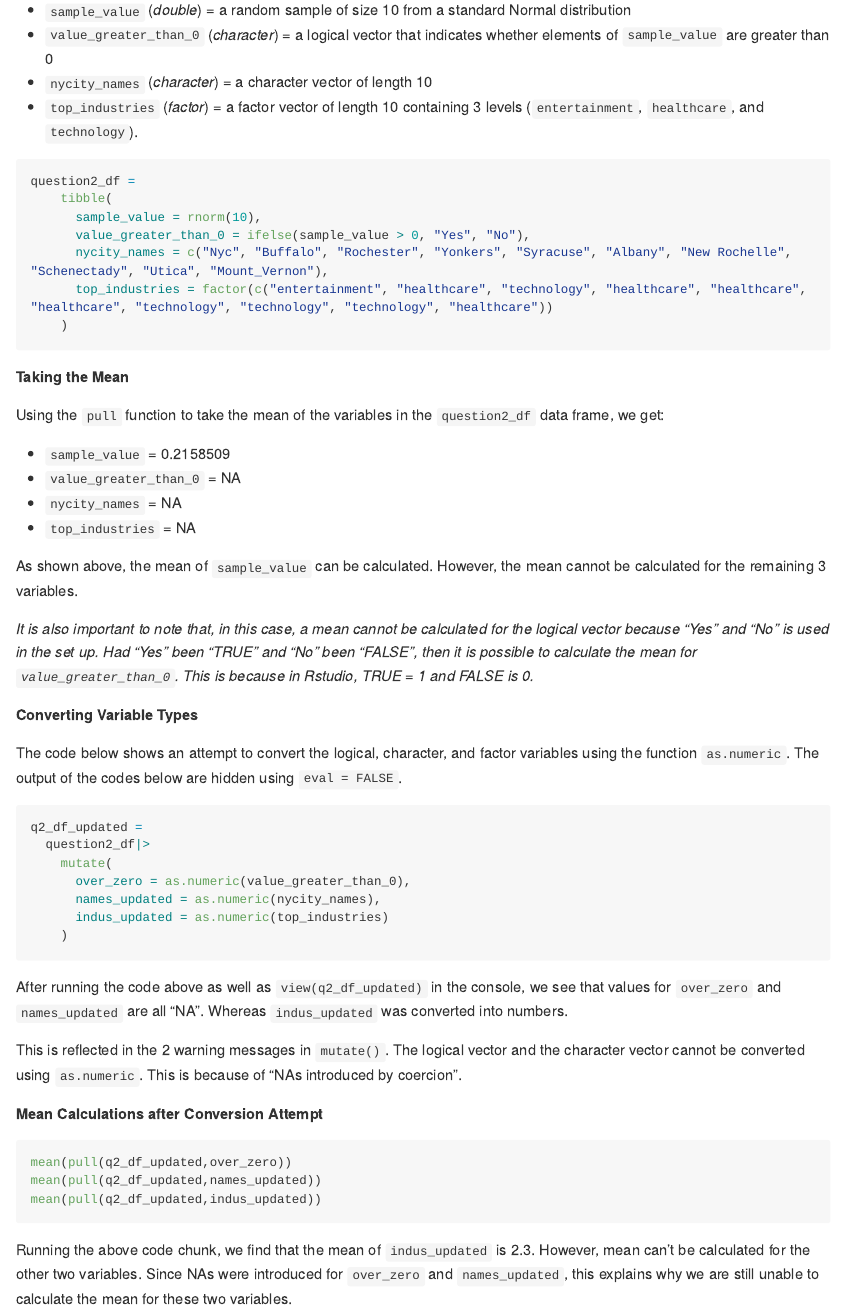
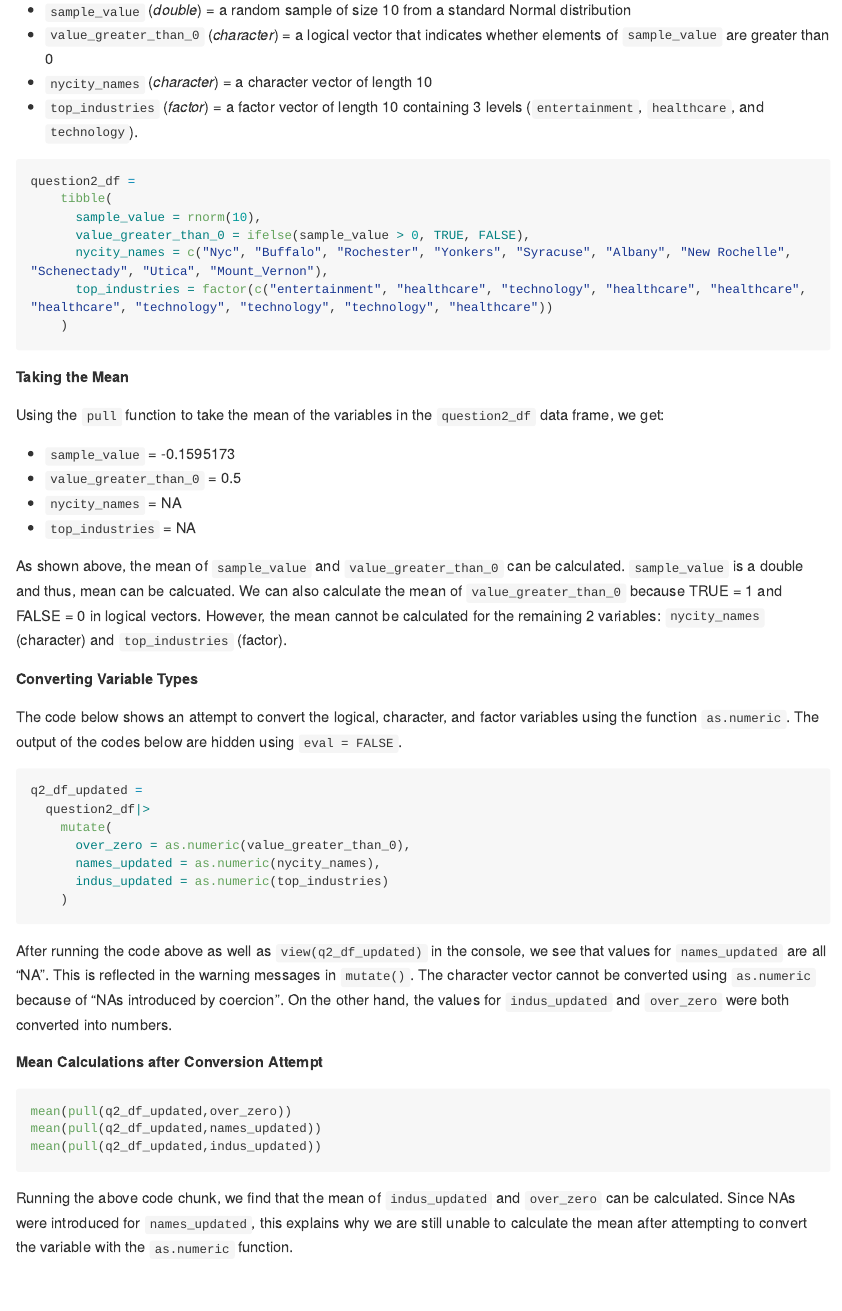
Before and after one commit to sjting1/p8105_hw1_sjt2164, an R Markdown document (p8105_hw1_sjt2164.Rmd): the page in a window 1100 px wide, from 1640 px down. The pictures show the output file p8105_hw1_sjt2164.md that the author committed with the source, drawn offline in the style of GitHub; long lines of code are wrapped.

Commit message:
Updated code in Question 2 and description

````diff
--- a/p8105_hw1_sjt2164.Rmd
+++ b/p8105_hw1_sjt2164.Rmd
@@ -64,7 +64,7 @@ The code below shows how the data frame `question2_df` is constructed. This data
 question2_df =
     tibble(
       sample_value = rnorm(10),
-      value_greater_than_0 = ifelse(sample_value > 0, "Yes", "No"),
+      value_greater_than_0 = ifelse(sample_value > 0, TRUE, FALSE),
       nycity_names = c("Nyc", "Buffalo", "Rochester", "Yonkers", "Syracuse", "Albany", "New Rochelle", "Schenectady", "Utica", "Mount_Vernon"),
       top_industries = factor(c("entertainment", "healthcare", "technology", "healthcare", "healthcare", "healthcare", "technology", "technology", "technology", "healthcare"))
     )
@@ -79,9 +79,7 @@ Using the `pull` function to take the mean of the variables in the `question2_df
 * `nycity_names` = `r mean(pull(question2_df,nycity_names))`
 * `top_industries` = `r mean(pull(question2_df,top_industries))`
 
-As shown above, the mean of `sample_value` can be calculated. However, the mean cannot be calculated for the remaining 3 variables.
-
-_It is also important to note that, in this case, a mean cannot be calculated for the logical vector because "Yes" and "No" is used in the set up. Had "Yes" been "TRUE" and "No" been "FALSE", then it is possible to calculate the mean for `value_greater_than_0`. This is because in Rstudio, TRUE = 1 and FALSE is 0._
+As shown above, the mean of `sample_value` and `value_greater_than_0` can be calculated. `sample_value` is a double and thus, mean can be calcuated. We can also calculate the mean of `value_greater_than_0` because TRUE = 1 and FALSE = 0 in logical vectors. However, the mean cannot be calculated for the remaining 2 variables: `nycity_names` (character) and `top_industries` (factor).
 
 **Converting Variable Types**
 
@@ -97,9 +95,7 @@ q2_df_updated =
     )
 ```
 
-After running the code above as well as `view(q2_df_updated)` in the console, we see that values for `over_zero` and `names_updated` are all "NA". Whereas `indus_updated` was converted into numbers.
-
-This is reflected in the 2 warning messages in `mutate()`. The logical vector and the character vector cannot be converted using `as.numeric`. This is because of "NAs introduced by coercion".
+After running the code above as well as `view(q2_df_updated)` in the console, we see that values for `names_updated` are all "NA". This is reflected in the warning messages in `mutate()`. The character vector cannot be converted using `as.numeric` because of "NAs introduced by coercion". On the other hand, the values for `indus_updated` and `over_zero` were both converted into numbers.
 
 **Mean Calculations after Conversion Attempt**
 
@@ -109,4 +105,4 @@ mean(pull(q2_df_updated,names_updated))
 mean(pull(q2_df_updated,indus_updated))
 ```
 
-Running the above code chunk, we find that the mean of `indus_updated` is 2.3. However, mean can't be calculated for the other two variables. Since NAs were introduced for `over_zero` and `names_updated`, this explains why we are still unable to calculate the mean for these two variables.
+Running the above code chunk, we find that the mean of `indus_updated` and `over_zero` can be calculated. Since NAs were introduced for `names_updated`, this explains why we are still unable to calculate the mean after attempting to convert the variable with the `as.numeric` function.
````
Also changed, not shown: p8105_hw1_sjt2164.md.
